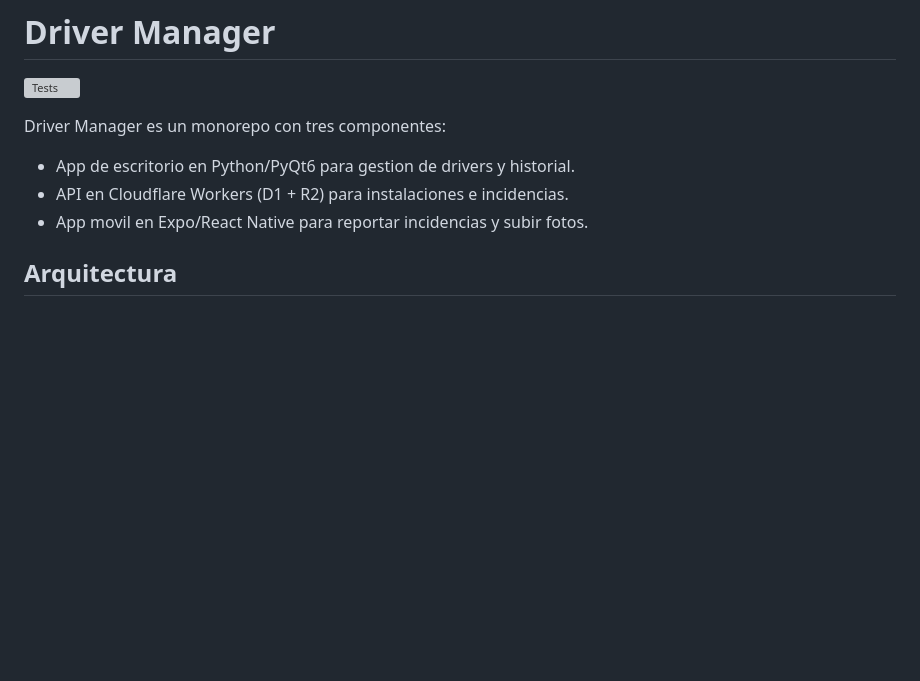
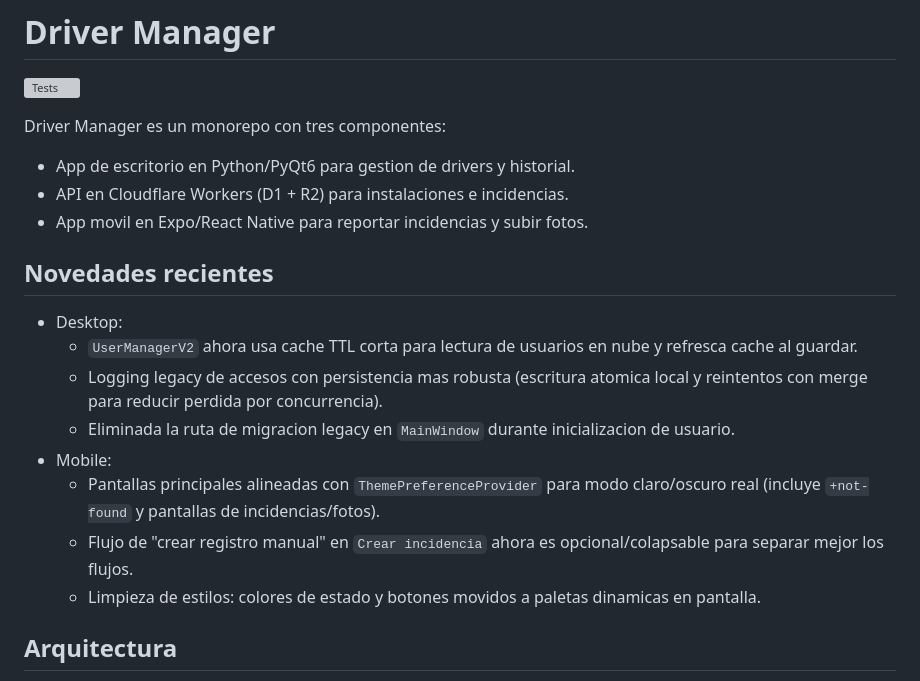
Before and after one commit to diego717/driver_manager_final, a Markdown page: README.md, the part around the change. GitHub-like rendering; blank space fills up the shorter version; grey boxes are pictures that could not be loaded.

Commit message:
feat(docs): actualizar sección de novedades con mejoras en Desktop y Mobile

```diff
--- a/README.md
+++ b/README.md
@@ -7,6 +7,17 @@ Driver Manager es un monorepo con tres componentes:
 - App de escritorio en Python/PyQt6 para gestion de drivers y historial.
 - API en Cloudflare Workers (D1 + R2) para instalaciones e incidencias.
 - App movil en Expo/React Native para reportar incidencias y subir fotos.
+
+## Novedades recientes
+
+- Desktop:
+  - `UserManagerV2` ahora usa cache TTL corta para lectura de usuarios en nube y refresca cache al guardar.
+  - Logging legacy de accesos con persistencia mas robusta (escritura atomica local y reintentos con merge para reducir perdida por concurrencia).
+  - Eliminada la ruta de migracion legacy en `MainWindow` durante inicializacion de usuario.
+- Mobile:
+  - Pantallas principales alineadas con `ThemePreferenceProvider` para modo claro/oscuro real (incluye `+not-found` y pantallas de incidencias/fotos).
+  - Flujo de "crear registro manual" en `Crear incidencia` ahora es opcional/colapsable para separar mejor los flujos.
+  - Limpieza de estilos: colores de estado y botones movidos a paletas dinamicas en pantalla.
 
 ## Arquitectura
 
```
